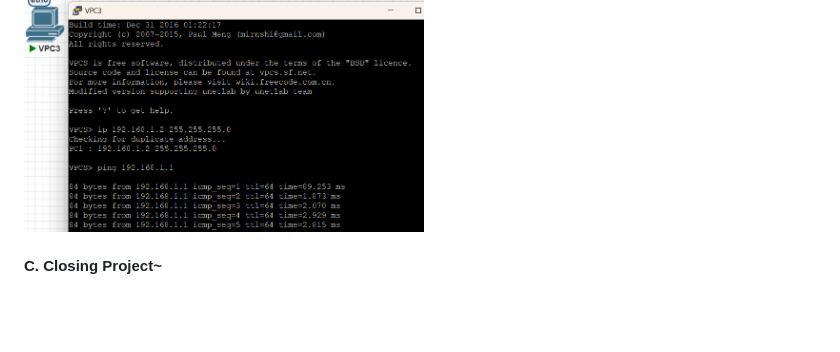
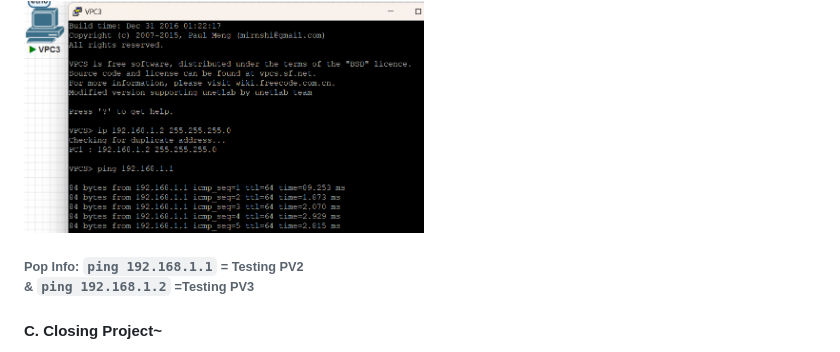
Before and after one commit to nicoakuang/NQUClass, a Markdown page: SmallNetworkEnvironment/README.md, the part around the change. GitHub-like rendering; blank space fills up the shorter version.

Commit message:
Small Network Environtment

```diff
--- a/SmallNetworkEnvironment/README.md
+++ b/SmallNetworkEnvironment/README.md
@@ -98,6 +98,10 @@ https://drive.google.com/drive/folders/1ST30mpqev3Hhxmoi42X1DnD0HE9nl-SU?usp=sha
 
 <img src="images/set3.png" alt="Set VPC3" width="400"/>
 
+<h6> Pop Info: <code>ping 192.168.1.1</code> = Testing PV2
+
+& <code>ping 192.168.1.2</code> =Testing PV3</h6>
+
 #### C. Closing Project~
 
 18 Mouse go right ~ Setup Nodes ~ Stop All Nodes ~ Nodes will turn gray color ~ Mouse go right ~ Destroy Lab ~ Logout
```
